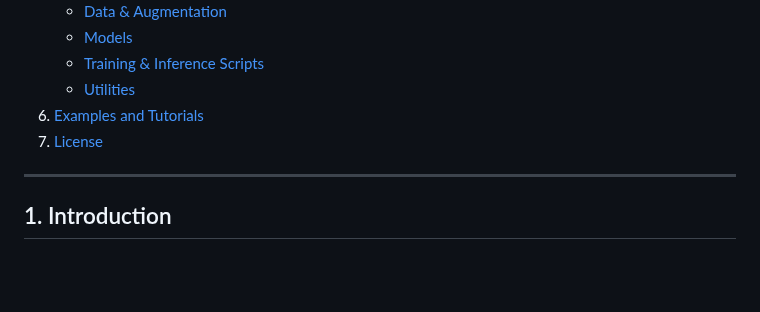
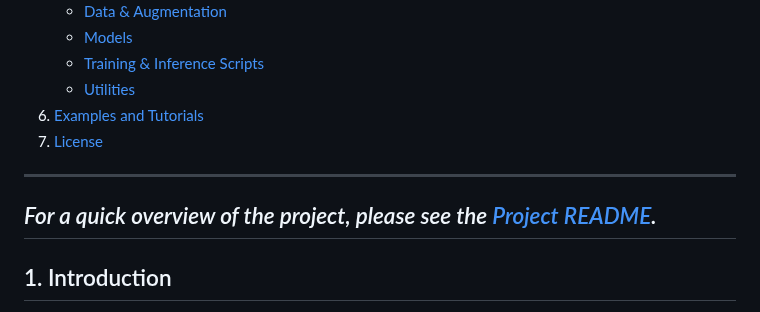
Before and after one commit to yotambraun/APDTFlow, a Markdown page: docs/index.md, the part around the change. Rendered like a GitHub page; blank space fills up the shorter version.

Commit message:
update return to the readme

```diff
--- a/docs/index.md
+++ b/docs/index.md
@@ -21,6 +21,8 @@ Welcome to the APDTFlow forecasting framework documentation. This guide provides
 6. [Examples and Tutorials](#examples-and-tutorials)
 7. [License](#license)
 
+---
+*For a quick overview of the project, please see the [Project README](https://github.com/yotambraun/APDTFlow/tree/main).*
 ---
 
 ## 1. Introduction
```
Also changed, not shown: docs/experiment_results.md (+4 -0 lines), docs/models.md (+4 -0 lines).
